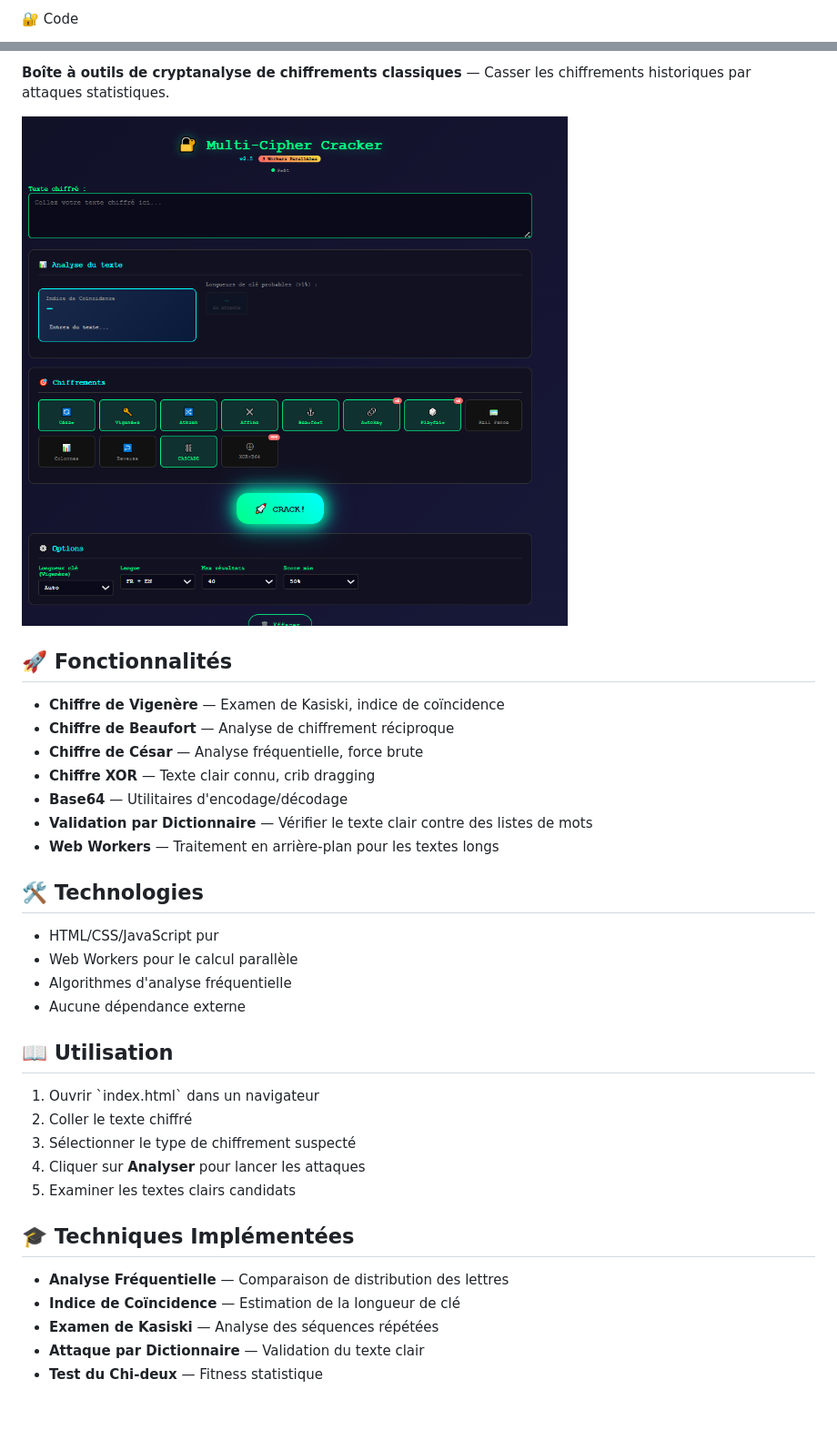
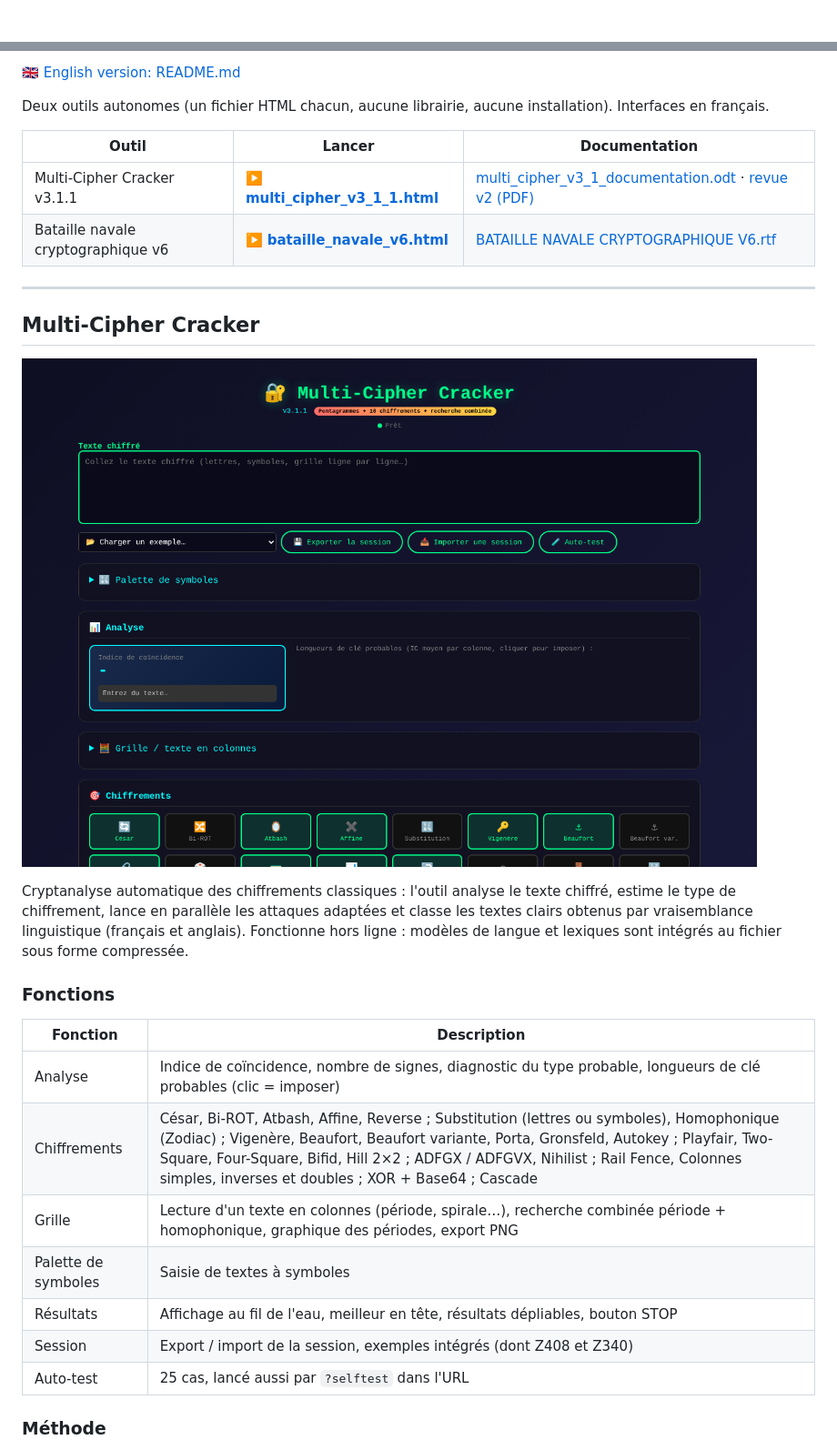
Before and after one commit to ericperret/code, a Markdown page: LISEZMOI.md, 2 parts joined by grey strips. Shown at 91% size. Rendered like a GitHub page; pictures changed too: screenshot.png; blank space fills up the shorter version.

```diff
--- a/LISEZMOI.md
+++ b/LISEZMOI.md
@@ -1,2 +1,8 @@
-🔐 Code
+<!--
+  Nom      : LISEZMOI.md
+  Objet    : Présentation du dépôt code (cryptanalyse et bataille navale cryptographique)
+  Auteur   : Eric PERRET
+  Date     : 2026-10-17
+  Licence  : MIT
+-->
 
@@ -6,38 +10,32 @@
 
-**Boîte à outils de cryptanalyse de chiffrements classiques** — Casser les chiffrements historiques par attaques statistiques.
+🇬🇧 [English version: README.md](README.md)
 
-![Screenshot](screenshot.png)
+Deux outils autonomes (un fichier HTML chacun, aucune librairie, aucune installation). Interfaces en français.
 
-## 🚀 Fonctionnalités
+| Outil | Lancer | Documentation |
+|---|---|---|
+| Multi-Cipher Cracker v3.1.1 | ▶️ **[multi_cipher_v3_1_1.html](https://ericperret.github.io/code/multi_cipher_v3_1_1.html)** | [multi_cipher_v3_1_documentation.odt](multi_cipher_v3_1_documentation.odt) · [revue v2 (PDF)](<Revue & Documentation – Multi‑cipher Cracker V2.pdf>) |
+| Bataille navale cryptographique v6 | ▶️ **[bataille_navale_v6.html](https://ericperret.github.io/code/bataille_navale_v6.html)** | [BATAILLE NAVALE CRYPTOGRAPHIQUE V6.rtf](<BATAILLE NAVALE CRYPTOGRAPHIQUE V6.rtf>) |
 
-- **Chiffre de Vigenère** — Examen de Kasiski, indice de coïncidence
-- **Chiffre de Beaufort** — Analyse de chiffrement réciproque
-- **Chiffre de César** — Analyse fréquentielle, force brute
-- **Chiffre XOR** — Texte clair connu, crib dragging
-- **Base64** — Utilitaires d'encodage/décodage
-- **Validation par Dictionnaire** — Vérifier le texte clair contre des listes de mots
-- **Web Workers** — Traitement en arrière-plan pour les textes longs
+---
 
-## 🛠️ Technologies
+## Multi-Cipher Cracker
 
-- HTML/CSS/JavaScript pur
-- Web Workers pour le calcul parallèle
-- Algorithmes d'analyse fréquentielle
-- Aucune dépendance externe
+![Multi-Cipher Cracker v3.1.1](screenshot.png)
 
-## 📖 Utilisation
+Cryptanalyse automatique des chiffrements classiques : l'outil analyse le texte chiffré, estime le type de chiffrement, lance en parallèle les attaques adaptées et classe les textes clairs obtenus par vraisemblance linguistique (français et anglais). Fonctionne hors ligne : modèles de langue et lexiques sont intégrés au fichier sous forme compressée.
 
-1. Ouvrir \`index.html\` dans un navigateur
-2. Coller le texte chiffré
-3. Sélectionner le type de chiffrement suspecté
-4. Cliquer sur **Analyser** pour lancer les attaques
-5. Examiner les textes clairs candidats
+### Fonctions
 
-## 🎓 Techniques Implémentées
+| Fonction | Description |
+|---|---|
+| Analyse | Indice de coïncidence, nombre de signes, diagnostic du type probable, longueurs de clé probables (clic = imposer) |
+| Chiffrements | César, Bi-ROT, Atbash, Affine, Reverse ; Substitution (lettres ou symboles), Homophonique (Zodiac) ; Vigenère, Beaufort, Beaufort variante, Porta, Gronsfeld, Autokey ; Playfair, Two-Square, Four-Square, Bifid, Hill 2×2 ; ADFGX / ADFGVX, Nihilist ; Rail Fence, Colonnes simples, inverses et doubles ; XOR + Base64 ; Cascade |
+| Grille | Lecture d'un texte en colonnes (période, spirale…), recherche combinée période + homophonique, graphique des périodes, export PNG |
+| Palette de symboles | Saisie de textes à symboles |
+| Résultats | Affichage au fil de l'eau, meilleur en tête, résultats dépliables, bouton STOP |
+| Session | Export / import de la session, exemples intégrés (dont Z408 et Z340) |
+| Auto-test | 25 cas, lancé aussi par `?selftest` dans l'URL |
 
-- **Analyse Fréquentielle** — Comparaison de distribution des lettres
-- **Indice de Coïncidence** — Estimation de la longueur de clé
-- **Examen de Kasiski** — Analyse des séquences répétées
-- **Attaque par Dictionnaire** — Validation du texte clair
-- **Test du Chi-deux** — Fitness statistique
+### Méthode
 
```
Also changed, not shown: other parts of LISEZMOI.md (+40 -6 lines), README.md (+67 -35 lines), screenshot_bataille.png (added), 2 other files.
